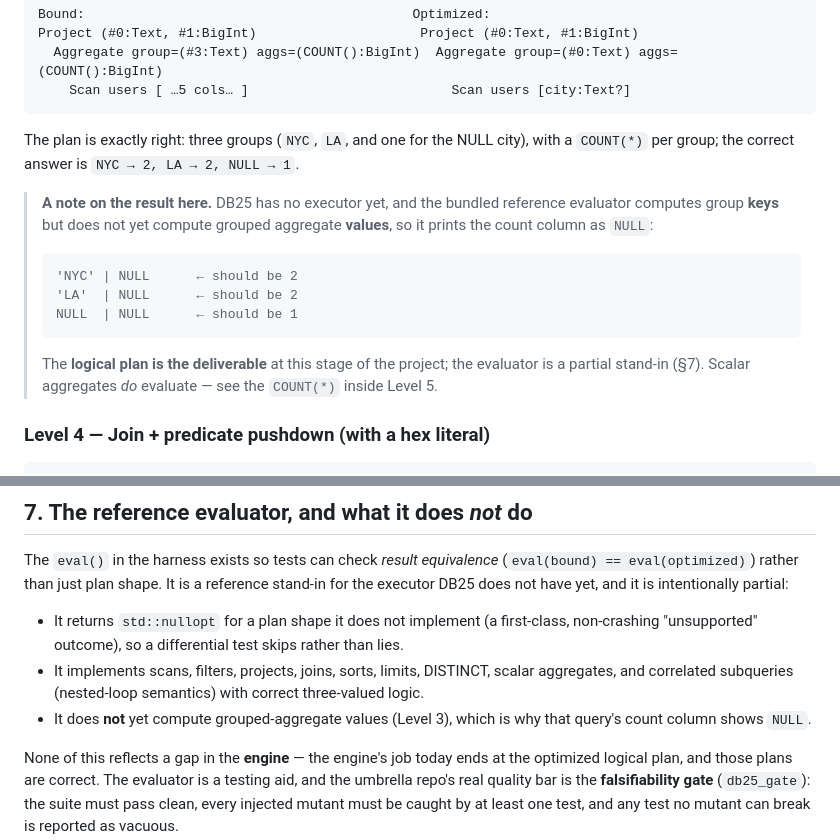
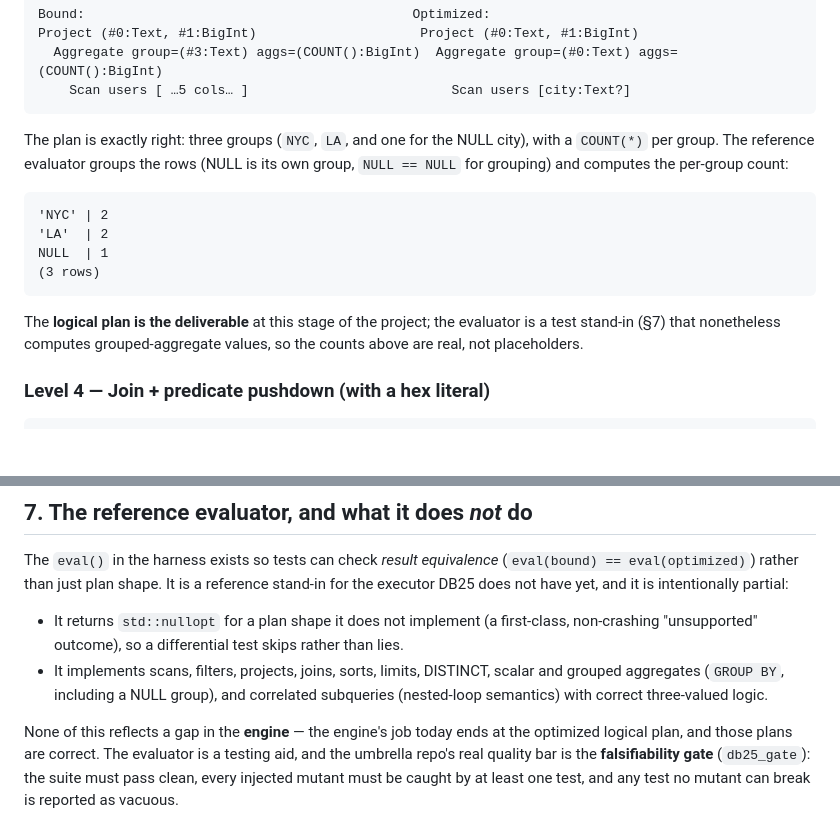
Before and after one commit to space-rf-org/DB25, a Markdown page: docs/tutorial.md, 2 parts joined by grey strips. GitHub-like rendering; blank space fills up the shorter version.

Commit message:
docs: sync tutorial Level 3 result with the reference evaluator (#34)
The reference evaluator now computes grouped-aggregate values (GROUP BY),
verified by db25_tour output (NYC|2, LA|2, NULL|1) and the passing
smoke.group_by_counts test. Update the Level 3 result block and the §7
evaluator capabilities list to match what the runnable programs produce.

CI's corpus_runner failure is a pre-existing, environment-specific issue in
the db25-logical-plan submodule, unrelated to this docs-only change.

````diff
--- a/docs/tutorial.md
+++ b/docs/tutorial.md
@@ -240,19 +240,19 @@ Project (#0:Text, #1:BigInt)                     Project (#0:Text, #1:BigInt)
 ```
 
 The plan is exactly right: three groups (`NYC`, `LA`, and one for the NULL city),
-with a `COUNT(*)` per group; the correct answer is `NYC → 2, LA → 2, NULL → 1`.
+with a `COUNT(*)` per group. The reference evaluator groups the rows (NULL is its
+own group, `NULL == NULL` for grouping) and computes the per-group count:
 
-> **A note on the result here.** DB25 has no executor yet, and the bundled reference
-> evaluator computes group **keys** but does not yet compute grouped aggregate
-> **values**, so it prints the count column as `NULL`:
-> ```
-> 'NYC' | NULL      ← should be 2
-> 'LA'  | NULL      ← should be 2
-> NULL  | NULL      ← should be 1
-> ```
-> The **logical plan is the deliverable** at this stage of the project; the
-> evaluator is a partial stand-in (§7). Scalar aggregates *do* evaluate — see the
-> `COUNT(*)` inside Level 5.
+```
+'NYC' | 2
+'LA'  | 2
+NULL  | 1
+(3 rows)
+```
+
+The **logical plan is the deliverable** at this stage of the project; the evaluator
+is a test stand-in (§7) that nonetheless computes grouped-aggregate values, so the
+counts above are real, not placeholders.
 
 ### Level 4 — Join + predicate pushdown (with a hex literal)
 
@@ -379,10 +379,8 @@ stand-in for the executor DB25 does not have yet, and it is intentionally partia
 - It returns `std::nullopt` for a plan shape it does not implement (a first-class,
   non-crashing "unsupported" outcome), so a differential test skips rather than lies.
 - It implements scans, filters, projects, joins, sorts, limits, DISTINCT, scalar
-  aggregates, and correlated subqueries (nested-loop semantics) with correct
-  three-valued logic.
-- It does **not** yet compute grouped-aggregate values (Level 3), which is why that
-  query's count column shows `NULL`.
+  and grouped aggregates (`GROUP BY`, including a NULL group), and correlated
+  subqueries (nested-loop semantics) with correct three-valued logic.
 
 None of this reflects a gap in the **engine** — the engine's job today ends at the
 optimized logical plan, and those plans are correct. The evaluator is a testing
````
